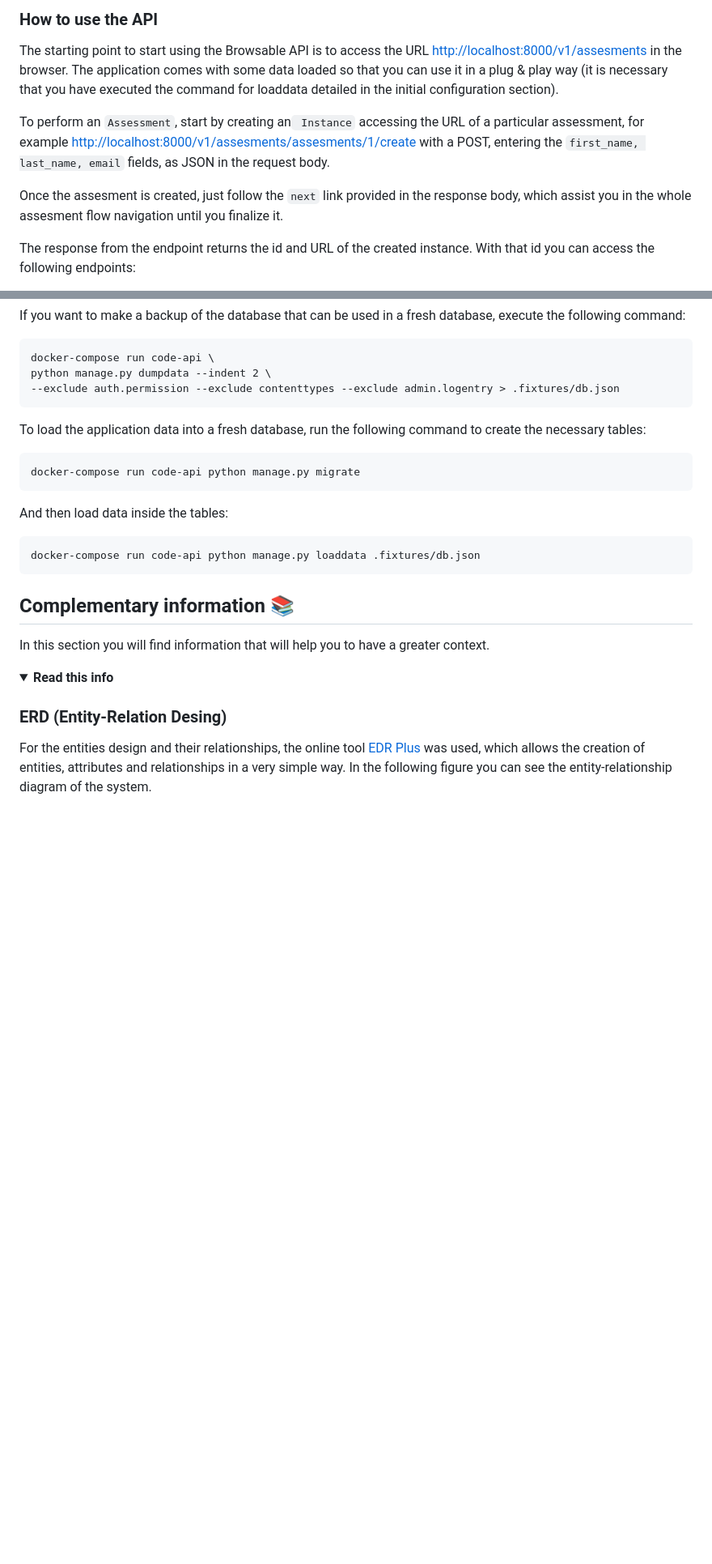
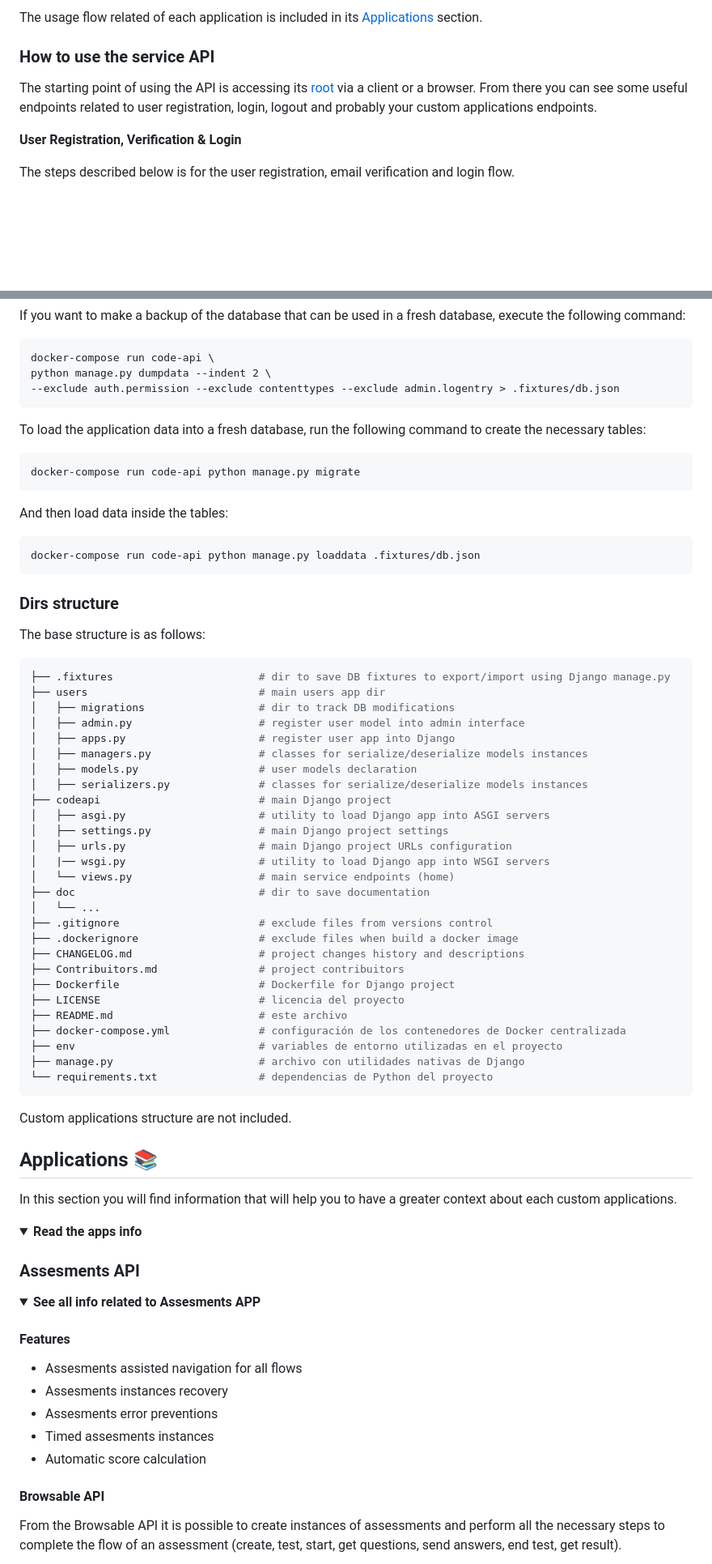
Before and after one commit to gotoiot/service-django-rest-api, a Markdown page: README.md, 2 parts joined by grey strips. Shown: that part at 81% size. Rendered like a GitHub page; folded sections open; blank space fills up the shorter version.

````diff
--- a/README.md
+++ b/README.md
@@ -112,11 +99,11 @@ From the Browsable API it is possible to create instances of assessments and per
 
-### How to use the API
+The usage flow related of each application is included in its [Applications](#applications) section.
 
-The starting point to start using the Browsable API is to access the URL [http://localhost:8000/v1/assesments](http://localhost:8000/v1/assesments) in the browser. The application comes with some data loaded so that you can use it in a plug & play way (it is necessary that you have executed the command for loaddata detailed in the initial configuration section).
+### How to use the service API
 
-To perform an `Assessment`, start by creating an` Instance` accessing the URL of a particular assessment, for example [http://localhost:8000/v1/assesments/assesments/1/create](http://localhost:8000/v1/assesments/assesments/1/create) with a POST, entering the `first_name, last_name, email` fields, as JSON in the request body.
+The starting point of using the API is accessing its [root](http://localhost:8000) via a client or a browser. From there you can see some useful endpoints related to user registration, login, logout and probably your custom applications endpoints.
 
-Once the assesment is created, just follow the `next` link provided in the response body, which assist you in the whole assesment flow navigation until you finalize it.
+**User Registration, Verification & Login**
 
-The response from the endpoint returns the id and URL of the created instance. With that id you can access the following endpoints:
+The steps described below is for the user registration, email verification and login flow.
 
@@ -190,14 +190,63 @@ And then load data inside the tables:
 docker-compose run code-api python manage.py loaddata .fixtures/db.json
 ```
 
+### Dirs structure
+
+The base structure is as follows:
+
+```sh
+├── .fixtures                       # dir to save DB fixtures to export/import using Django manage.py
+├── users                           # main users app dir
+│   ├── migrations                  # dir to track DB modifications
+│   ├── admin.py                    # register user model into admin interface
+│   ├── apps.py                     # register user app into Django
+│   ├── managers.py                 # classes for serialize/deserialize models instances
+│   ├── models.py                   # user models declaration
+│   ├── serializers.py              # classes for serialize/deserialize models instances
+├── codeapi                         # main Django project
+│   ├── asgi.py                     # utility to load Django app into ASGI servers
+│   ├── settings.py                 # main Django project settings
+│   ├── urls.py                     # main Django project URLs configuration
+│   |── wsgi.py                     # utility to load Django app into WSGI servers
+│   └── views.py                    # main service endpoints (home)
+├── doc                             # dir to save documentation
+│   └── ...
+├── .gitignore                      # exclude files from versions control
+├── .dockerignore                   # exclude files when build a docker image
+├── CHANGELOG.md                    # project changes history and descriptions
+├── Contribuitors.md                # project contribuitors
+├── Dockerfile                      # Dockerfile for Django project
+├── LICENSE                         # licencia del proyecto
+├── README.md                       # este archivo
+├── docker-compose.yml              # configuración de los contenedores de Docker centralizada
+├── env                             # variables de entorno utilizadas en el proyecto
+├── manage.py                       # archivo con utilidades nativas de Django
+└── requirements.txt                # dependencias de Python del proyecto
+```
+
+Custom applications structure are not included.
+
 </details>
 
-## Complementary information 📚
+## Applications 📚
 
-In this section you will find information that will help you to have a greater context.
+In this section you will find information that will help you to have a greater context about each custom applications.
 
-<details><summary><b>Read this info</b></summary>
+<details><summary><b>Read the apps info</b></summary>
 
-### ERD (Entity-Relation Desing)
+### Assesments API
 
-For the entities design and their relationships, the online tool [EDR Plus](https://erdplus.com/standalone) was used, which allows the creation of entities, attributes and relationships in a very simple way. In the following figure you can see the entity-relationship diagram of the system.
+<details><summary><b>See all info related to Assesments APP</b></summary>
+
+#### Features
+
+* Assesments assisted navigation for all flows
+* Assesments instances recovery
+* Assesments error preventions
+* Timed assesments instances
+* Automatic score calculation
+
+#### Browsable API
+
+From the Browsable API it is possible to create instances of assessments and perform all the necessary steps to complete the flow of an assessment (create, test, start, get questions, send answers, end test, get result).
+
````
Also changed, not shown: other parts of README.md (+98 -96 lines), CHANGELOG.md (added, +18 -0 lines), doc/screenshot-browsable-api-home.png (added), 2 other files.
